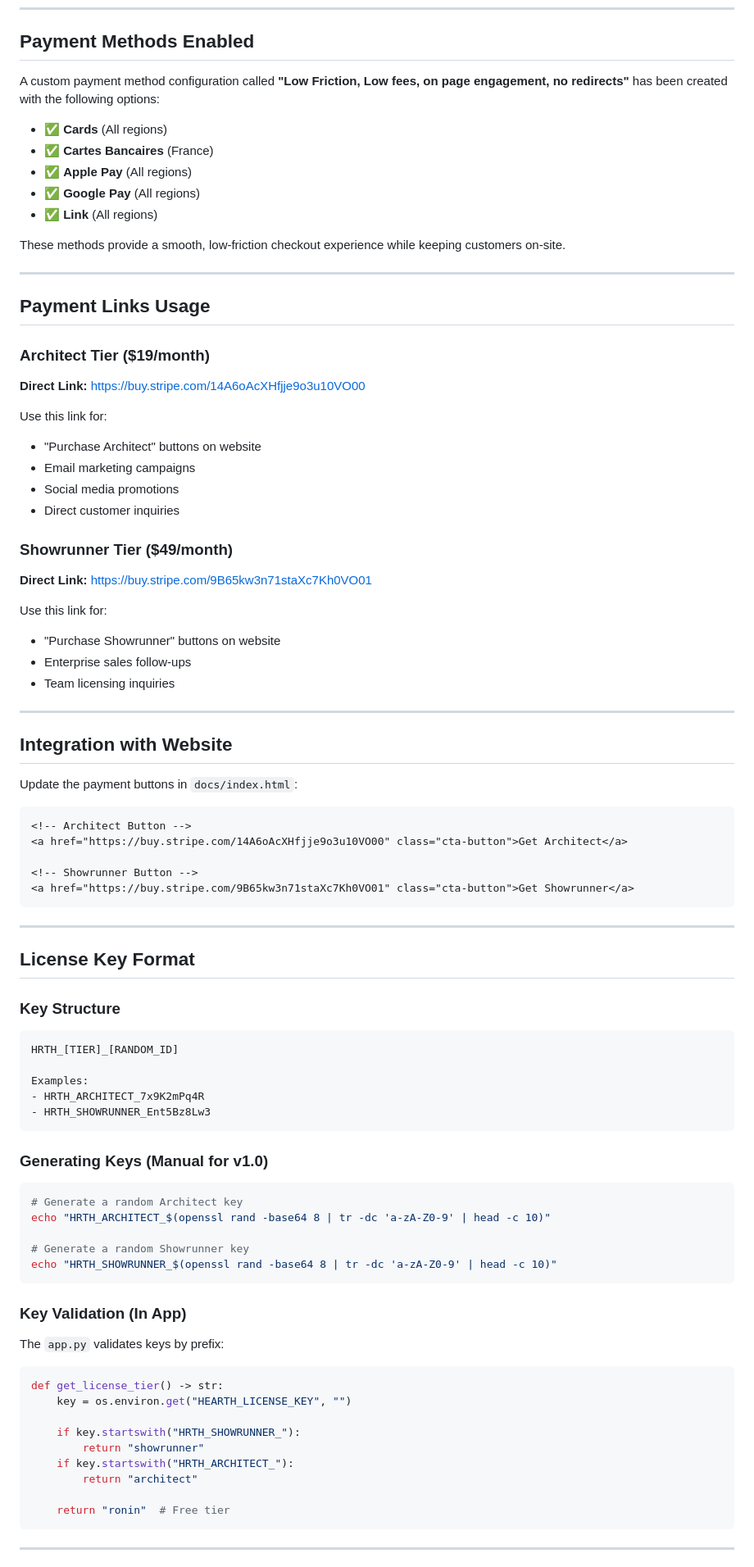
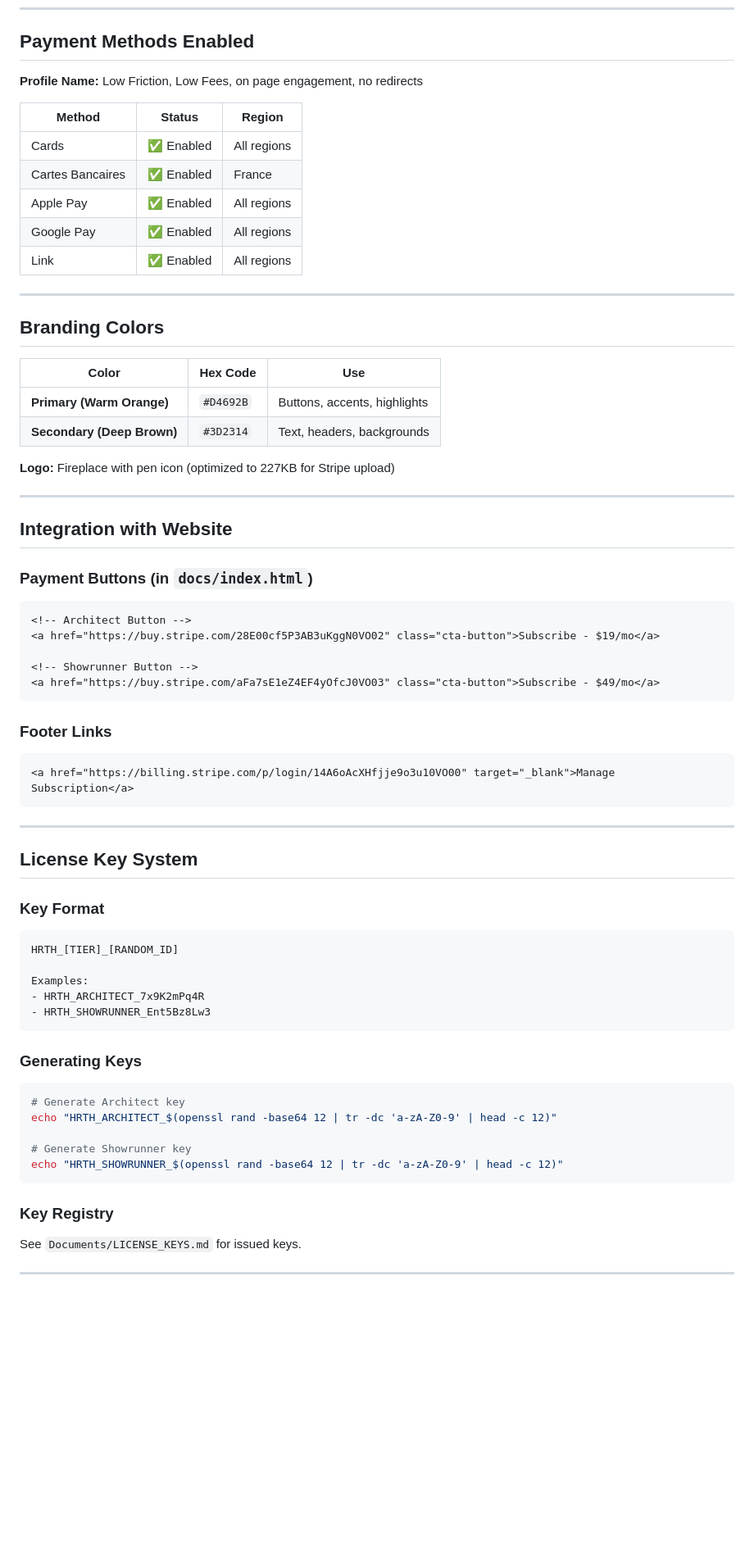
Before and after one commit to brian95240/hearth-writer, a Markdown page: Documents/STRIPE_SETUP.md, the part around one of its changes. Shown at 82% size. Rendered like a GitHub page; blank space fills up the shorter version.

Commit message:
Update Stripe documentation with separate products and Customer Portal

````diff
--- a/Documents/STRIPE_SETUP.md
+++ b/Documents/STRIPE_SETUP.md
@@ -44,58 +78,52 @@ The payment system allows Hearth Writer to sell licenses 24/7 without manual int
 
 ## Payment Methods Enabled
 
-A custom payment method configuration called **"Low Friction, Low fees, on page engagement, no redirects"** has been created with the following options:
+**Profile Name:** Low Friction, Low Fees, on page engagement, no redirects
 
-- ✅ **Cards** (All regions)
-- ✅ **Cartes Bancaires** (France)
-- ✅ **Apple Pay** (All regions)
-- ✅ **Google Pay** (All regions)
-- ✅ **Link** (All regions)
-
-These methods provide a smooth, low-friction checkout experience while keeping customers on-site.
+| Method | Status | Region |
+|--------|--------|--------|
+| Cards | ✅ Enabled | All regions |
+| Cartes Bancaires | ✅ Enabled | France |
+| Apple Pay | ✅ Enabled | All regions |
+| Google Pay | ✅ Enabled | All regions |
+| Link | ✅ Enabled | All regions |
 
 ---
 
-## Payment Links Usage
+## Branding Colors
 
-### Architect Tier ($19/month)
+| Color | Hex Code | Use |
+|-------|----------|-----|
+| **Primary (Warm Orange)** | `#D4692B` | Buttons, accents, highlights |
+| **Secondary (Deep Brown)** | `#3D2314` | Text, headers, backgrounds |
 
-**Direct Link:** https://buy.stripe.com/14A6oAcXHfjje9o3u10VO00
-
-Use this link for:
-- "Purchase Architect" buttons on website
-- Email marketing campaigns
-- Social media promotions
-- Direct customer inquiries
-
-### Showrunner Tier ($49/month)
-
-**Direct Link:** https://buy.stripe.com/9B65kw3n71staXc7Kh0VO01
-
-Use this link for:
-- "Purchase Showrunner" buttons on website
-- Enterprise sales follow-ups
-- Team licensing inquiries
+**Logo:** Fireplace with pen icon (optimized to 227KB for Stripe upload)
 
 ---
 
 ## Integration with Website
 
-Update the payment buttons in `docs/index.html`:
+### Payment Buttons (in `docs/index.html`)
 
 ```html
 <!-- Architect Button -->
-<a href="https://buy.stripe.com/14A6oAcXHfjje9o3u10VO00" class="cta-button">Get Architect</a>
+<a href="https://buy.stripe.com/28E00cf5P3AB3uKggN0VO02" class="cta-button">Subscribe - $19/mo</a>
 
 <!-- Showrunner Button -->
-<a href="https://buy.stripe.com/9B65kw3n71staXc7Kh0VO01" class="cta-button">Get Showrunner</a>
+<a href="https://buy.stripe.com/aFa7sE1eZ4EF4yOfcJ0VO03" class="cta-button">Subscribe - $49/mo</a>
+```
+
+### Footer Links
+
+```html
+<a href="https://billing.stripe.com/p/login/14A6oAcXHfjje9o3u10VO00" target="_blank">Manage Subscription</a>
 ```
 
 ---
 
-## License Key Format
+## License Key System
 
-### Key Structure
+### Key Format
 
 ```
 HRTH_[TIER]_[RANDOM_ID]
@@ -105,31 +133,19 @@ Examples:
 - HRTH_SHOWRUNNER_Ent5Bz8Lw3
 ```
 
-### Generating Keys (Manual for v1.0)
+### Generating Keys
 
 ```bash
-# Generate a random Architect key
-echo "HRTH_ARCHITECT_$(openssl rand -base64 8 | tr -dc 'a-zA-Z0-9' | head -c 10)"
+# Generate Architect key
+echo "HRTH_ARCHITECT_$(openssl rand -base64 12 | tr -dc 'a-zA-Z0-9' | head -c 12)"
 
-# Generate a random Showrunner key
-echo "HRTH_SHOWRUNNER_$(openssl rand -base64 8 | tr -dc 'a-zA-Z0-9' | head -c 10)"
+# Generate Showrunner key
+echo "HRTH_SHOWRUNNER_$(openssl rand -base64 12 | tr -dc 'a-zA-Z0-9' | head -c 12)"
 ```
 
-### Key Validation (In App)
+### Key Registry
 
-The `app.py` validates keys by prefix:
-
-```python
-def get_license_tier() -> str:
-    key = os.environ.get("HEARTH_LICENSE_KEY", "")
-
-    if key.startswith("HRTH_SHOWRUNNER_"):
-        return "showrunner"
-    if key.startswith("HRTH_ARCHITECT_"):
-        return "architect"
-
-    return "ronin"  # Free tier
-```
+See `Documents/LICENSE_KEYS.md` for issued keys.
 
 ---
 
````
Also changed, not shown: other parts of Documents/STRIPE_SETUP.md (+87 -58 lines).
